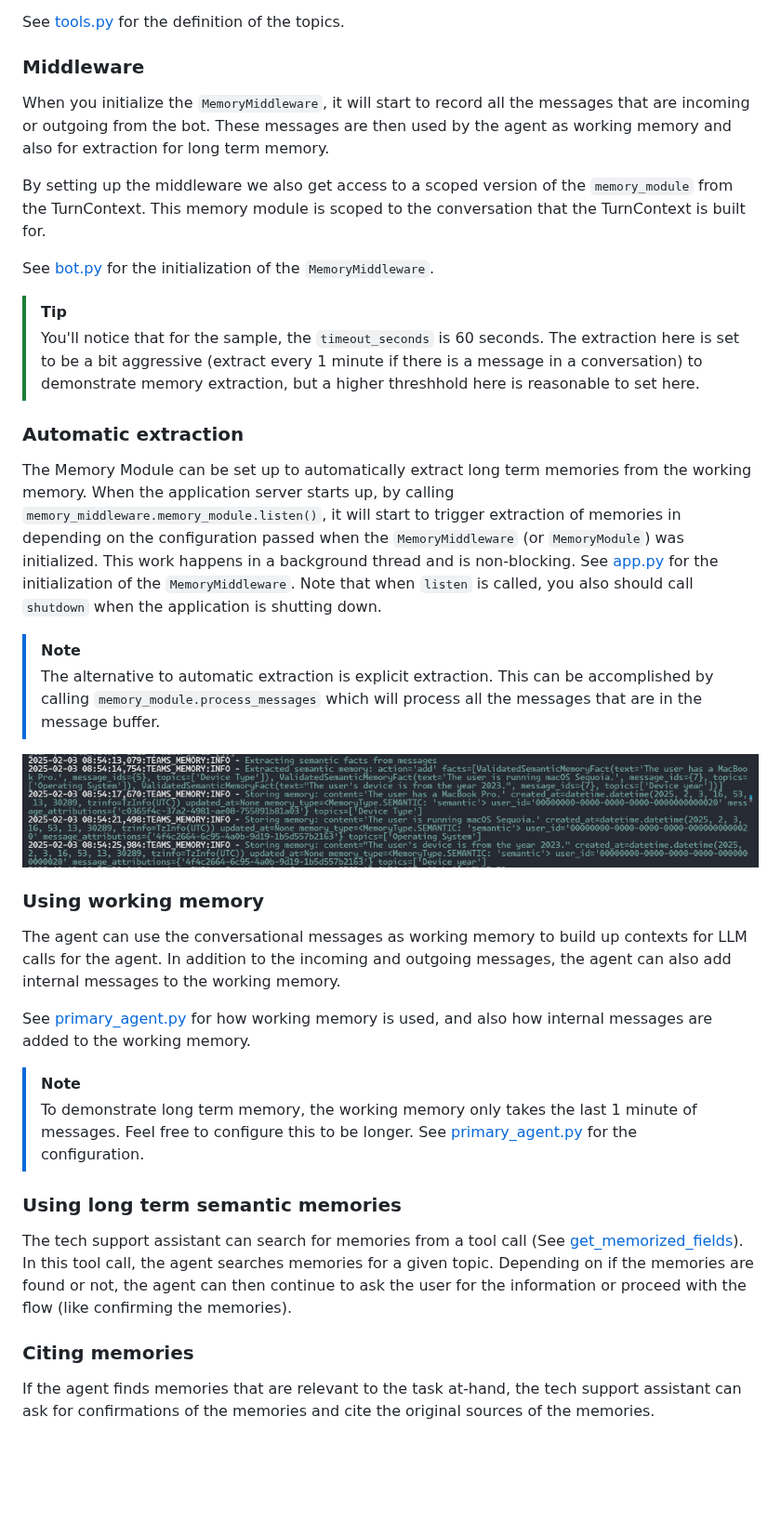
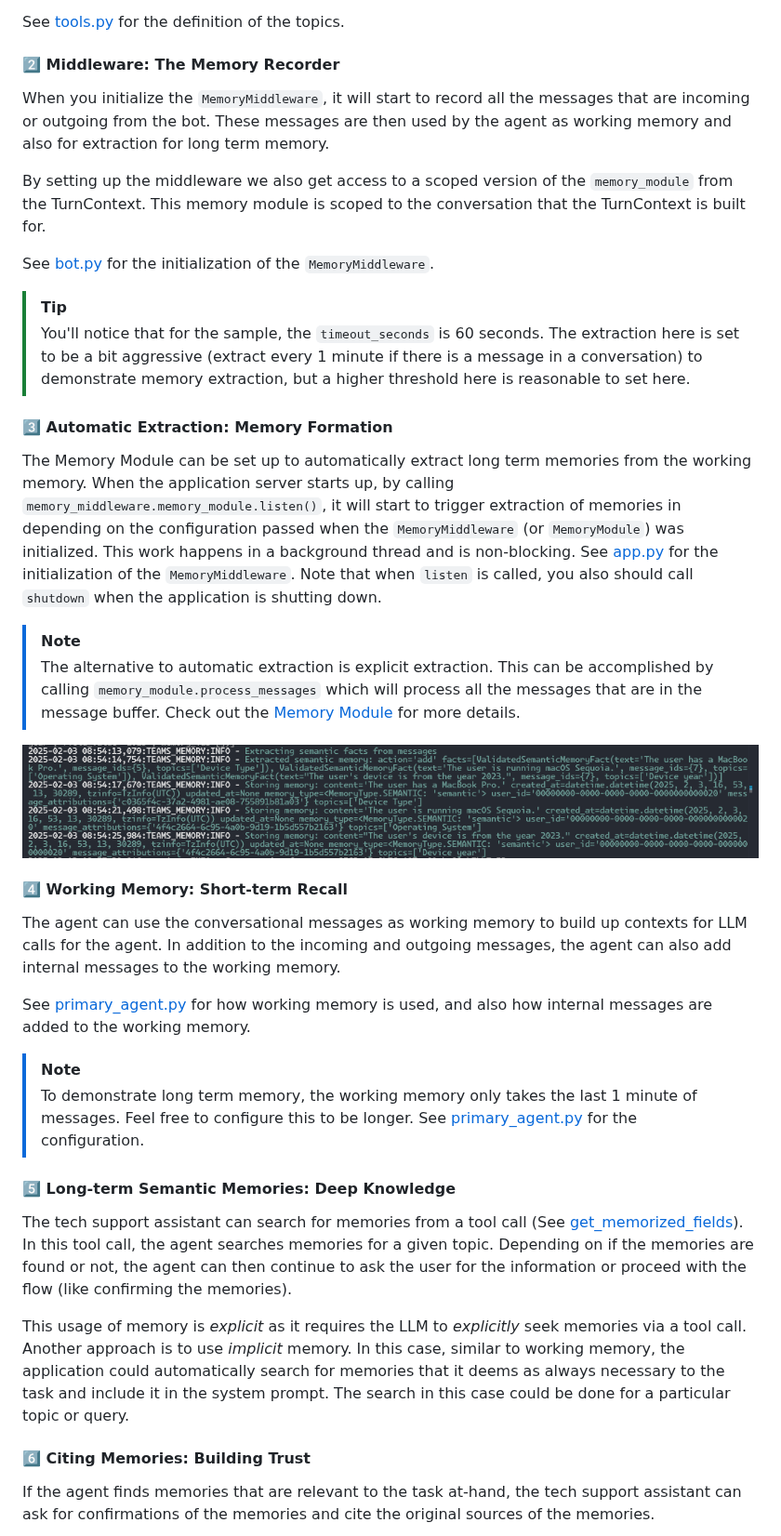
Before and after one commit to microsoft/teams-agent-accelerator-libs-py, a Markdown page: src/README.md, the part around one of its changes. Shown at 93% size. Rendered like a GitHub page; blank space fills up the shorter version.

```diff
--- a/src/README.md
+++ b/src/README.md
@@ -18,7 +49,7 @@ The sample is initialized with a list of topics that it cares about. These are t
 
 See [tools.py](./tech_assistant_agent/tools.py) for the definition of the topics.
 
-### Middleware
+#### 2️⃣ Middleware: The Memory Recorder
 
 When you initialize the `MemoryMiddleware`, it will start to record all the messages that are incoming or outgoing from the bot. These messages are then used by the agent as working memory and also for extraction for long term memory.
 
@@ -27,19 +58,19 @@ By setting up the middleware we also get access to a scoped version of the `memo
 See [bot.py](./bot.py) for the initialization of the `MemoryMiddleware`.
 
 > [!TIP]
-> You'll notice that for the sample, the `timeout_seconds` is 60 seconds. The extraction here is set to be a bit aggressive (extract every 1 minute if there is a message in a conversation) to demonstrate memory extraction, but a higher threshhold here is reasonable to set here.
+> You'll notice that for the sample, the `timeout_seconds` is 60 seconds. The extraction here is set to be a bit aggressive (extract every 1 minute if there is a message in a conversation) to demonstrate memory extraction, but a higher threshold here is reasonable to set here.
 
-### Automatic extraction
+#### 3️⃣ Automatic Extraction: Memory Formation
 
 The Memory Module can be set up to automatically extract long term memories from the working memory. When the application server starts up, by calling `memory_middleware.memory_module.listen()`, it will start to trigger extraction of memories in depending on the configuration passed when the `MemoryMiddleware` (or `MemoryModule`) was initialized. This work happens in a background thread and is non-blocking.
 See [app.py](./app.py) for the initialization of the `MemoryMiddleware`. Note that when `listen` is called, you also should call `shutdown` when the application is shutting down.
 
 > [!NOTE]
-> The alternative to automatic extraction is explicit extraction. This can be accomplished by calling `memory_module.process_messages` which will process all the messages that are in the message buffer.
+> The alternative to automatic extraction is explicit extraction. This can be accomplished by calling `memory_module.process_messages` which will process all the messages that are in the message buffer. Check out the [Memory Module](../packages/teams_memory/README.md) for more details.
 
 ![An example of automatic extraction](./docs/images/example-extraction.png)
 
-### Using working memory
+#### 4️⃣ Working Memory: Short-term Recall
 
 The agent can use the conversational messages as working memory to build up contexts for LLM calls for the agent. In addition to the incoming and outgoing messages, the agent can also add internal messages to the working memory.
 
@@ -48,11 +79,13 @@ See [primary_agent.py](./tech_assistant_agent/primary_agent.py) for how working
 > [!NOTE]
 > To demonstrate long term memory, the working memory only takes the last 1 minute of messages. Feel free to configure this to be longer. See [primary_agent.py](./tech_assistant_agent/primary_agent.py) for the configuration.
 
-### Using long term semantic memories
+#### 5️⃣ Long-term Semantic Memories: Deep Knowledge
 
 The tech support assistant can search for memories from a tool call (See [get_memorized_fields](./tech_assistant_agent/tools.py)). In this tool call, the agent searches memories for a given topic. Depending on if the memories are found or not, the agent can then continue to ask the user for the information or proceed with the flow (like confirming the memories).
 
-### Citing memories
+This usage of memory is _explicit_ as it requires the LLM to _explicitly_ seek memories via a tool call. Another approach is to use _implicit_ memory. In this case, similar to working memory, the application could automatically search for memories that it deems as always necessary to the task and include it in the system prompt. The search in this case could be done for a particular topic or query.
+
+#### 6️⃣ Citing Memories: Building Trust
 
 If the agent finds memories that are relevant to the task at-hand, the tech support assistant can ask for confirmations of the memories and cite the original sources of the memories.
 
```
Also changed, not shown: other parts of src/README.md (+40 -62 lines), src/docs/images/basic-architecture.png (added), src/docs/images/teams-test-tool.png (renamed from src/image.png), 2 other files.
